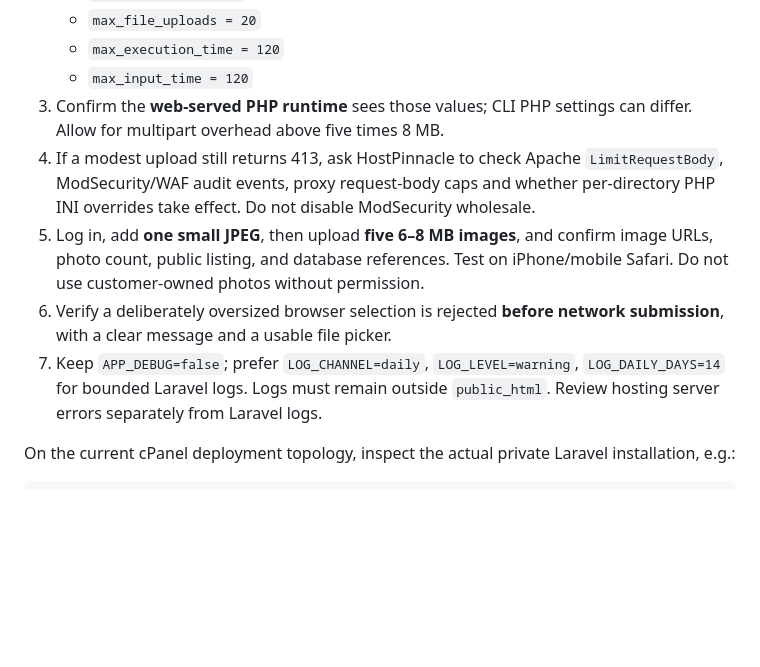
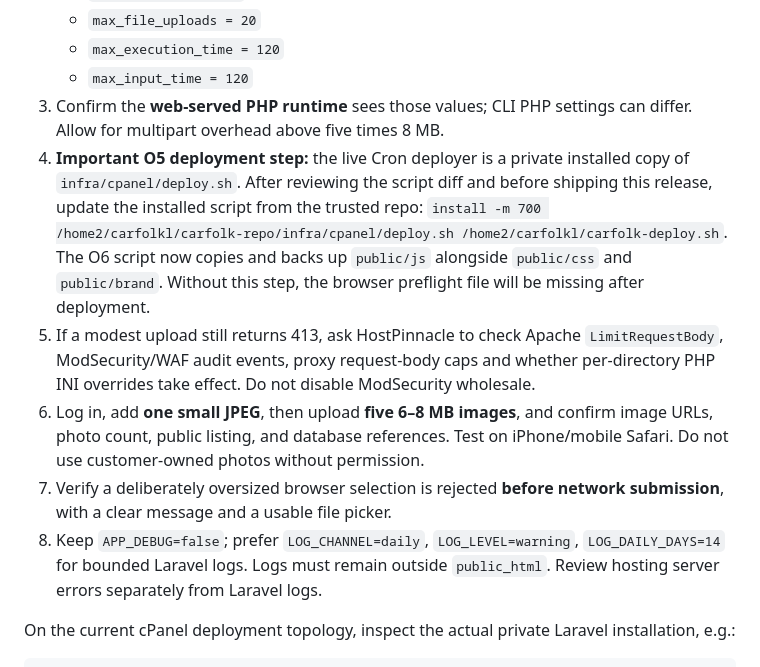
Before and after one commit to Sean-steve/Carfolk-ltd, a Markdown page: docs/PHASE_O6_ERROR_HANDLING.md, the part around the change. GitHub-like rendering; blank space fills up the shorter version.

Commit message:
O6: document installed cPanel script and JS deployment requirements

```diff
--- a/docs/PHASE_O6_ERROR_HANDLING.md
+++ b/docs/PHASE_O6_ERROR_HANDLING.md
@@ -26,10 +26,11 @@ The Laravel code cannot increase Apache/PHP hosting limits or customize an HTTP
    - `max_execution_time = 120`
    - `max_input_time = 120`
 3. Confirm the **web-served PHP runtime** sees those values; CLI PHP settings can differ. Allow for multipart overhead above five times 8 MB.
-4. If a modest upload still returns 413, ask HostPinnacle to check Apache `LimitRequestBody`, ModSecurity/WAF audit events, proxy request-body caps and whether per-directory PHP INI overrides take effect. Do not disable ModSecurity wholesale.
-5. Log in, add **one small JPEG**, then upload **five 6–8 MB images**, and confirm image URLs, photo count, public listing, and database references. Test on iPhone/mobile Safari. Do not use customer-owned photos without permission.
-6. Verify a deliberately oversized browser selection is rejected **before network submission**, with a clear message and a usable file picker.
-7. Keep `APP_DEBUG=false`; prefer `LOG_CHANNEL=daily`, `LOG_LEVEL=warning`, `LOG_DAILY_DAYS=14` for bounded Laravel logs. Logs must remain outside `public_html`. Review hosting server errors separately from Laravel logs.
+4. **Important O5 deployment step:** the live Cron deployer is a private installed copy of `infra/cpanel/deploy.sh`. After reviewing the script diff and before shipping this release, update the installed script from the trusted repo: `install -m 700 /home2/carfolkl/carfolk-repo/infra/cpanel/deploy.sh /home2/carfolkl/carfolk-deploy.sh`. The O6 script now copies and backs up `public/js` alongside `public/css` and `public/brand`. Without this step, the browser preflight file will be missing after deployment.
+5. If a modest upload still returns 413, ask HostPinnacle to check Apache `LimitRequestBody`, ModSecurity/WAF audit events, proxy request-body caps and whether per-directory PHP INI overrides take effect. Do not disable ModSecurity wholesale.
+6. Log in, add **one small JPEG**, then upload **five 6–8 MB images**, and confirm image URLs, photo count, public listing, and database references. Test on iPhone/mobile Safari. Do not use customer-owned photos without permission.
+7. Verify a deliberately oversized browser selection is rejected **before network submission**, with a clear message and a usable file picker.
+8. Keep `APP_DEBUG=false`; prefer `LOG_CHANNEL=daily`, `LOG_LEVEL=warning`, `LOG_DAILY_DAYS=14` for bounded Laravel logs. Logs must remain outside `public_html`. Review hosting server errors separately from Laravel logs.
 
 On the current cPanel deployment topology, inspect the actual private Laravel installation, e.g.:
 
```
